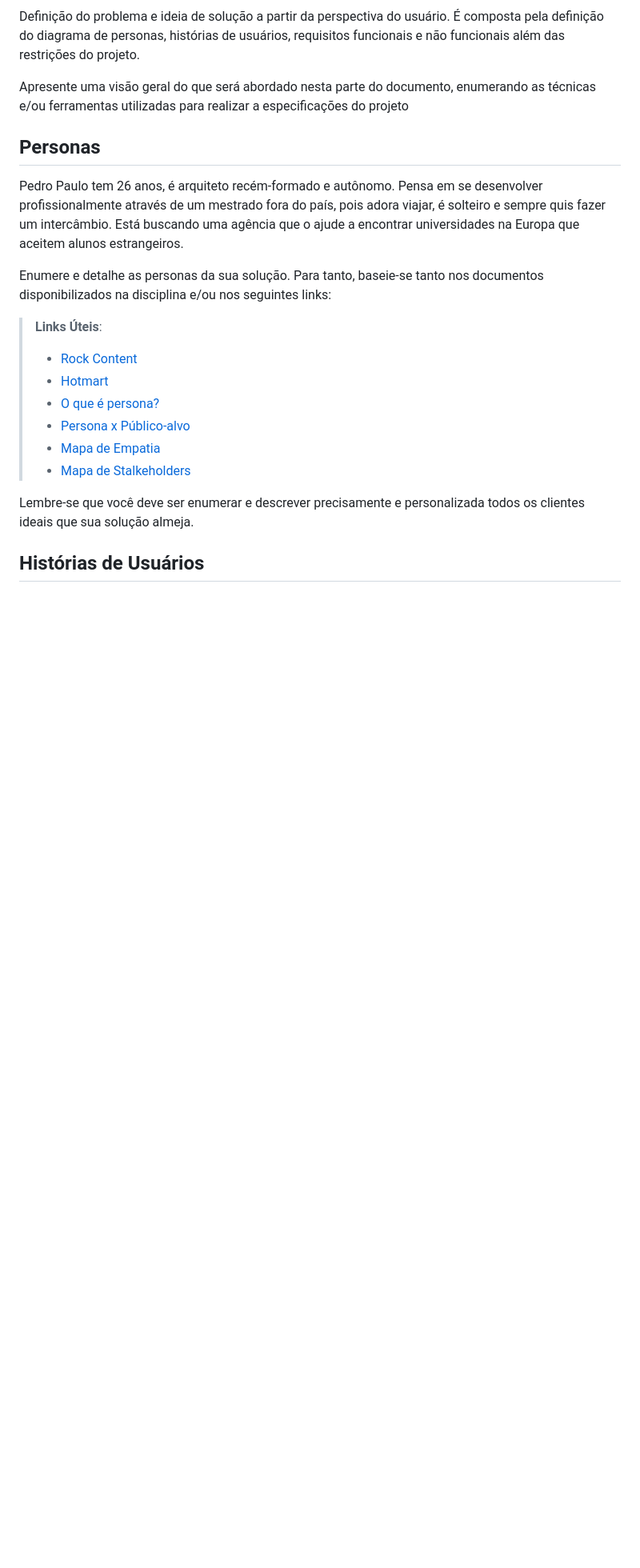
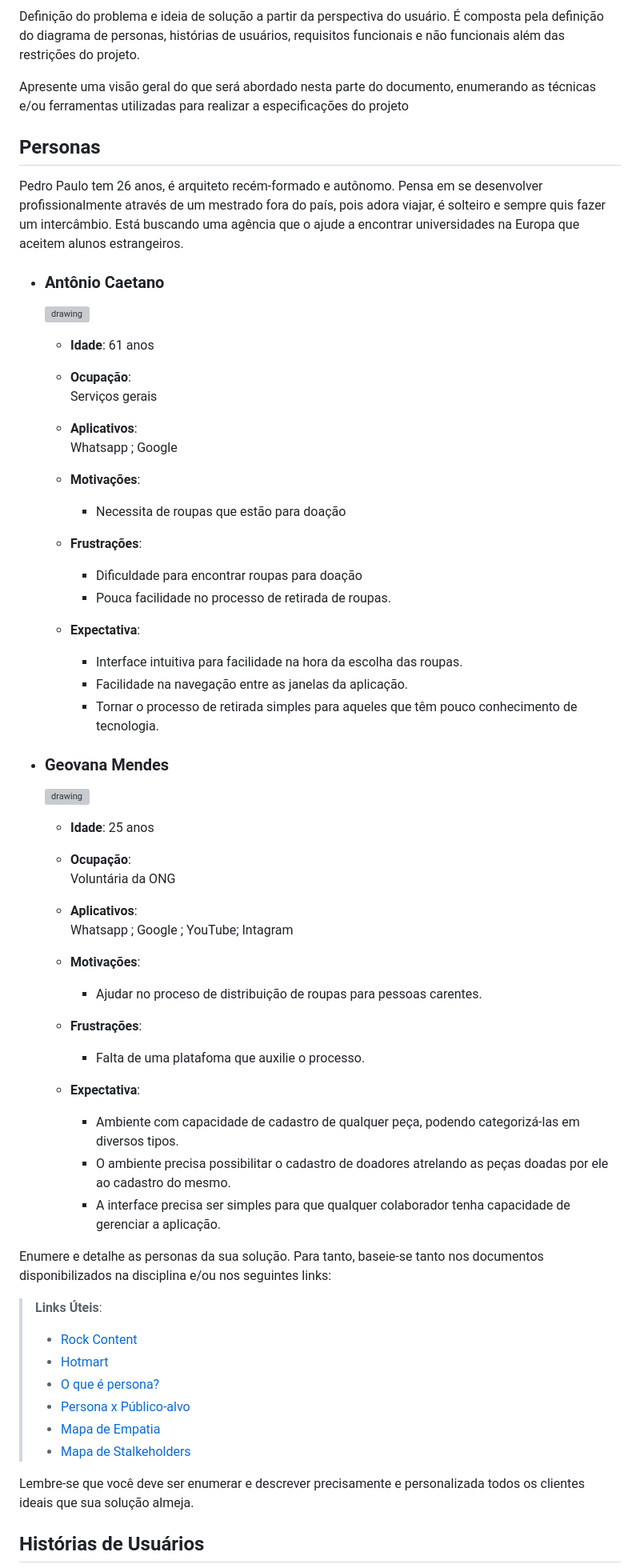
Before and after one commit to ICEI-PUC-Minas-PMV-ADS/pmv-ads-2024-1-e2-proj-int-t2-cabide-solidario, a Markdown page: docs/02-Especificação do Projeto.md, the part around the change. Shown: that part at 80% size. Rendered like a GitHub page; blank space fills up the shorter version; grey boxes are pictures that could not be loaded.

Commit message:
objetivos e personas

```diff
--- a/docs/02-Especificação do Projeto.md
+++ b/docs/02-Especificação do Projeto.md
@@ -9,6 +9,56 @@ Apresente uma visão geral do que será abordado nesta parte do documento, enume
 ## Personas
 
 Pedro Paulo tem 26 anos, é arquiteto recém-formado e autônomo. Pensa em se desenvolver profissionalmente através de um mestrado fora do país, pois adora viajar, é solteiro e sempre quis fazer um intercâmbio. Está buscando uma agência que o ajude a encontrar universidades na Europa que aceitem alunos estrangeiros.
+
++ ### Antônio Caetano
+
+	<img src="https://get.pxhere.com/photo/man-person-black-and-white-white-street-photography-ebook-male-portrait-training-black-monochrome-facial-expression-smile-streetphotography-flickr-face-thomas-video-head-olympus-photograph-beauty-omd-fuji-leica-emotion-monochrom-leuthard-hcb-thomasleuthard-monochrome-photography-portrait-photography-film-noir-facial-hair-human-positions-321195.jpg" alt="drawing" style="width:200px;"/>
+
+	+ **Idade**: 61 anos
+
+	+ **Ocupação**:
+	Serviços gerais
+
+	+ **Aplicativos**:
+Whatsapp ; Google
+
+	+ **Motivações**:
+		+ Necessita de roupas que estão para doação
+
+	+ **Frustrações**:
+		+ Dificuldade para encontrar roupas para doação
+		+ Pouca facilidade no processo de retirada de roupas.
+
+	+ **Expectativa**:
+		+ Interface intuitiva para facilidade na hora da escolha das roupas.
+		+ Facilidade na navegação entre as janelas da aplicação.
+      + Tornar o processo de retirada simples para aqueles que têm pouco
+      conhecimento de tecnologia.
+
++ ### Geovana Mendes
+
+	<img src="https://images.pexels.com/photos/5255556/pexels-photo-5255556.jpeg?auto=compress&cs=tinysrgb&w=1260&h=750&dpr=1" alt="drawing" style="width:200px;"/>
+
+	+ **Idade**: 25 anos
+
+	+ **Ocupação**:
+	Voluntária da ONG
+
+	+ **Aplicativos**:
+Whatsapp ; Google ; YouTube; Intagram
+
+	+ **Motivações**:
+		+ Ajudar no proceso de distribuição de roupas para pessoas carentes.
+
+	+ **Frustrações**:
+		+ Falta de uma platafoma que auxilie o processo.
+
+	+ **Expectativa**:
+		+ Ambiente com capacidade de cadastro de qualquer peça, podendo categorizá-las em diversos tipos.
+		+ O ambiente precisa possibilitar o cadastro de doadores atrelando as peças doadas por ele ao cadastro do mesmo.
+      + A interface precisa ser simples para que qualquer colaborador tenha capacidade de gerenciar a aplicação.
+
+
 
 Enumere e detalhe as personas da sua solução. Para tanto, baseie-se tanto nos documentos disponibilizados na disciplina e/ou nos seguintes links:
 
```
Also changed, not shown: docs/01-Documentação de Contexto.md (+7 -2 lines).
